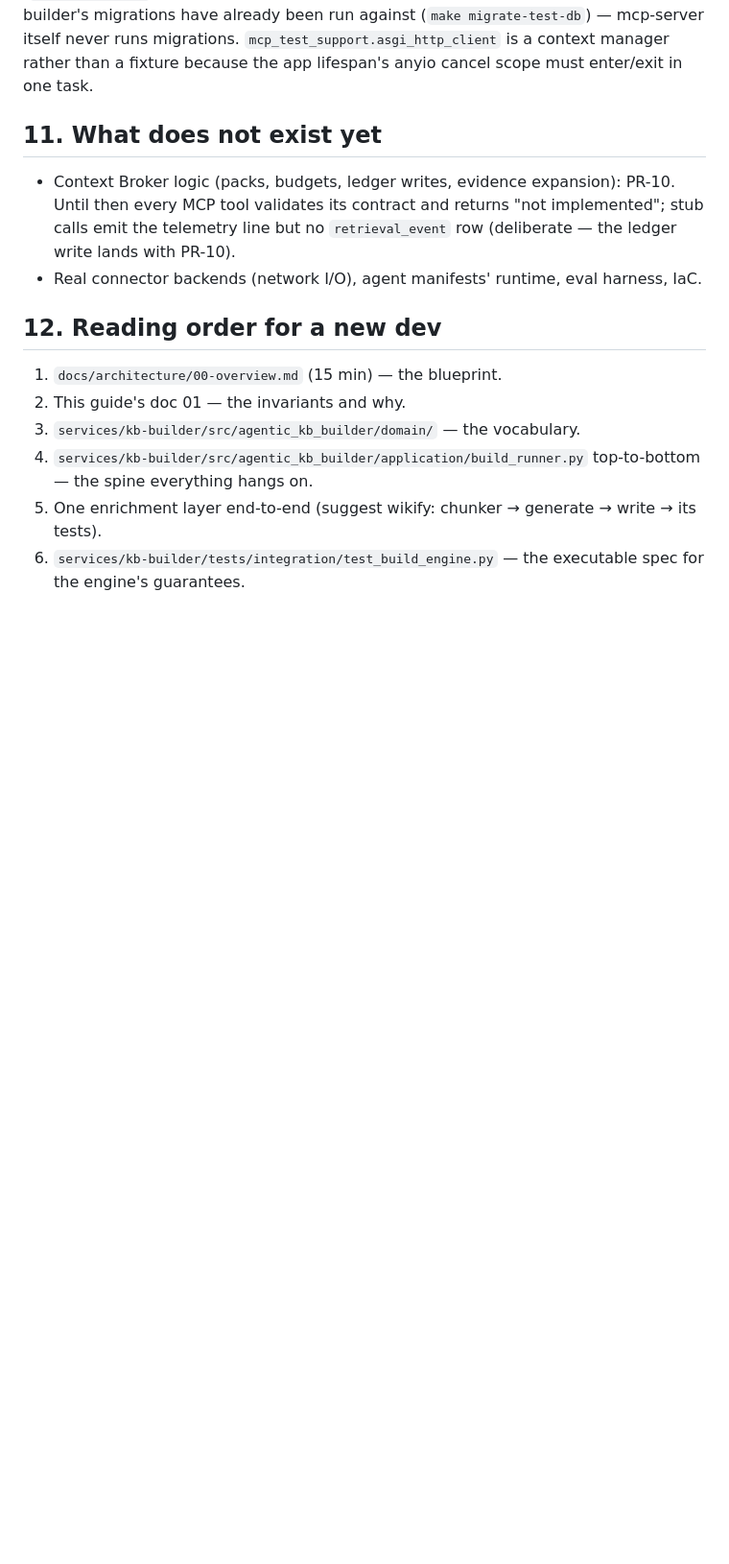
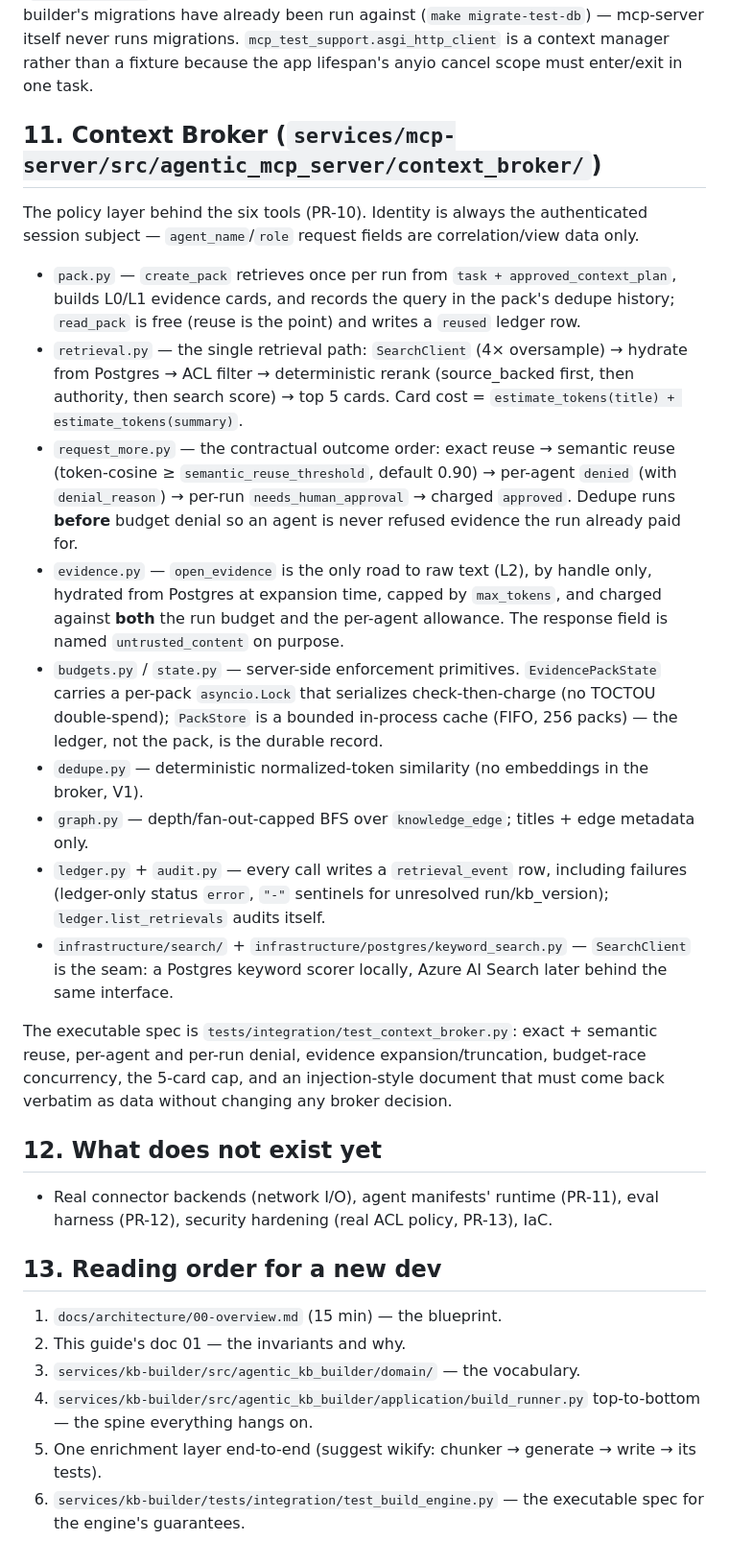
Before and after one commit to RohitSh26/agentic-kb-platform, a Markdown page: docs/dev-guide/02-implementation-tour.md, the part around one of its changes. Shown at 96% size. Drawn GitHub-style; blank space fills up the shorter version.

Commit message:
PR-10: dev-guide — Context Broker tour section, runtime-plane status updates

```diff
--- a/docs/dev-guide/02-implementation-tour.md
+++ b/docs/dev-guide/02-implementation-tour.md
@@ -278,14 +278,47 @@ been run against (`make migrate-test-db`) — mcp-server itself never runs migra
 `mcp_test_support.asgi_http_client` is a context manager rather than a fixture because the app
 lifespan's anyio cancel scope must enter/exit in one task.
 
-## 11. What does not exist yet
+## 11. Context Broker (`services/mcp-server/src/agentic_mcp_server/context_broker/`)
 
-- Context Broker logic (packs, budgets, ledger writes, evidence expansion): PR-10. Until then
-  every MCP tool validates its contract and returns "not implemented"; stub calls emit the
-  telemetry line but no `retrieval_event` row (deliberate — the ledger write lands with PR-10).
-- Real connector backends (network I/O), agent manifests' runtime, eval harness, IaC.
+The policy layer behind the six tools (PR-10). Identity is always the authenticated session
+subject — `agent_name`/`role` request fields are correlation/view data only.
 
-## 12. Reading order for a new dev
+- `pack.py` — `create_pack` retrieves once per run from `task + approved_context_plan`, builds
+  L0/L1 evidence cards, and records the query in the pack's dedupe history; `read_pack` is free
+  (reuse is the point) and writes a `reused` ledger row.
+- `retrieval.py` — the single retrieval path: `SearchClient` (4× oversample) → hydrate from
+  Postgres → ACL filter → deterministic rerank (source_backed first, then authority, then search
+  score) → top 5 cards. Card cost = `estimate_tokens(title) + estimate_tokens(summary)`.
+- `request_more.py` — the contractual outcome order: exact reuse → semantic reuse (token-cosine ≥
+  `semantic_reuse_threshold`, default 0.90) → per-agent `denied` (with `denial_reason`) → per-run
+  `needs_human_approval` → charged `approved`. Dedupe runs **before** budget denial so an agent
+  is never refused evidence the run already paid for.
+- `evidence.py` — `open_evidence` is the only road to raw text (L2), by handle only, hydrated
+  from Postgres at expansion time, capped by `max_tokens`, and charged against **both** the run
+  budget and the per-agent allowance. The response field is named `untrusted_content` on purpose.
+- `budgets.py` / `state.py` — server-side enforcement primitives. `EvidencePackState` carries a
+  per-pack `asyncio.Lock` that serializes check-then-charge (no TOCTOU double-spend); `PackStore`
+  is a bounded in-process cache (FIFO, 256 packs) — the ledger, not the pack, is the durable
+  record.
+- `dedupe.py` — deterministic normalized-token similarity (no embeddings in the broker, V1).
+- `graph.py` — depth/fan-out-capped BFS over `knowledge_edge`; titles + edge metadata only.
+- `ledger.py` + `audit.py` — every call writes a `retrieval_event` row, including failures
+  (ledger-only status `error`, `"-"` sentinels for unresolved run/kb_version);
+  `ledger.list_retrievals` audits itself.
+- `infrastructure/search/` + `infrastructure/postgres/keyword_search.py` — `SearchClient` is the
+  seam: a Postgres keyword scorer locally, Azure AI Search later behind the same interface.
+
+The executable spec is `tests/integration/test_context_broker.py`: exact + semantic reuse,
+per-agent and per-run denial, evidence expansion/truncation, budget-race concurrency, the 5-card
+cap, and an injection-style document that must come back verbatim as data without changing any
+broker decision.
+
+## 12. What does not exist yet
+
+- Real connector backends (network I/O), agent manifests' runtime (PR-11), eval harness (PR-12),
+  security hardening (real ACL policy, PR-13), IaC.
+
+## 13. Reading order for a new dev
 
 1. `docs/architecture/00-overview.md` (15 min) — the blueprint.
 2. This guide's doc 01 — the invariants and why.
```
Also changed, not shown: other parts of docs/dev-guide/02-implementation-tour.md (+8 -8 lines), docs/dev-guide/01-design-deep-dive.md (+3 -3 lines).
